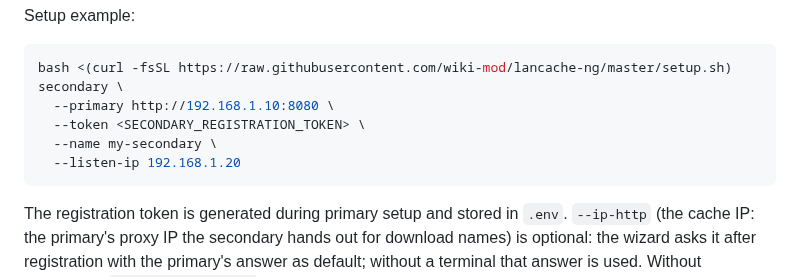
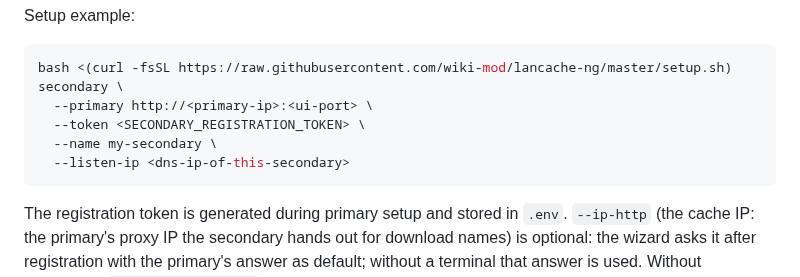
Before and after one commit to wiki-mod/lancache-ng, a Markdown page: README.md, the part around the change. Drawn GitHub-style.

Commit message:
docs(readme): secondary example with placeholders
CLD-1794320065
No LAN addresses in the secondary example.
Refs #1683.

````diff
--- a/README.md
+++ b/README.md
@@ -650,10 +650,10 @@ Setup example:
 
 ```bash
 bash <(curl -fsSL https://raw.githubusercontent.com/wiki-mod/lancache-ng/master/setup.sh) secondary \
-  --primary http://192.168.1.10:8080 \
+  --primary http://<primary-ip>:<ui-port> \
   --token <SECONDARY_REGISTRATION_TOKEN> \
   --name my-secondary \
-  --listen-ip 192.168.1.20
+  --listen-ip <dns-ip-of-this-secondary>
 ```
 
 The registration token is generated during primary setup and stored in `.env`.
````
